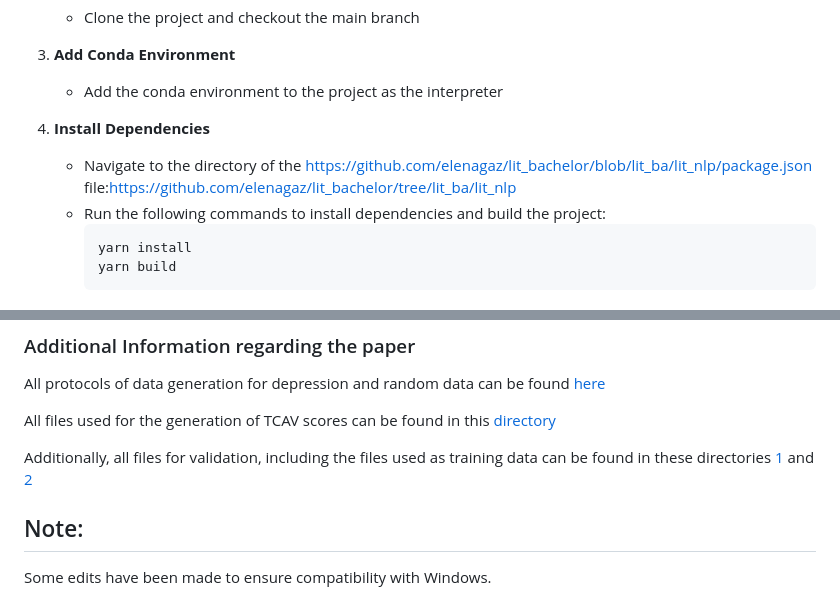
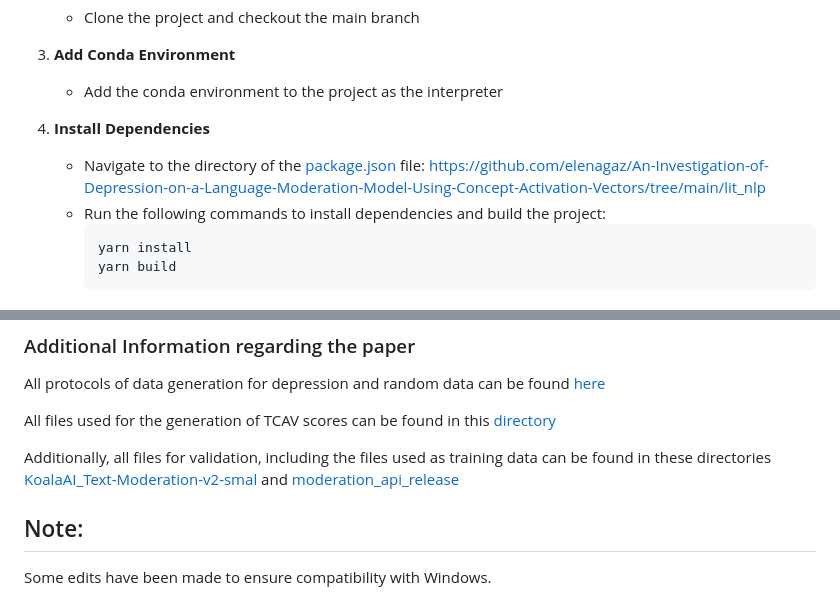
Before and after one commit to elenagaz/An-Investigation-of-Depression-on-a-Language-Moderation-Model-Using-Concept-Activation-Vectors, a Markdown page: README.md, 2 parts joined by grey strips. Rendered like a GitHub page.

````diff
--- a/README.md
+++ b/README.md
@@ -20,7 +20,7 @@ You will need an Anaconda environment for a faster setup.
     - Add the conda environment to the project as the interpreter
 
 4. **Install Dependencies**
-    - Navigate to the directory of the [https://github.com/elenagaz/lit_bachelor/blob/lit_ba/lit_nlp/package.json](https://github.com/elenagaz/An-Investigation-of-Depression-on-a-Language-Moderation-Model-Using-Concept-Activation-Vectors/blob/main/lit_nlp/package.json) file:https://github.com/elenagaz/lit_bachelor/tree/lit_ba/lit_nlp
+    - Navigate to the directory of the [package.json](https://github.com/elenagaz/An-Investigation-of-Depression-on-a-Language-Moderation-Model-Using-Concept-Activation-Vectors/tree/main/lit_nlp) file: https://github.com/elenagaz/An-Investigation-of-Depression-on-a-Language-Moderation-Model-Using-Concept-Activation-Vectors/tree/main/lit_nlp
     - Run the following commands to install dependencies and build the project:
       ```
       yarn install
@@ -62,7 +62,7 @@ All protocols of data generation for depression and random data can be found [he
 
 All files used for the generation of TCAV scores can be found in this [directory](https://github.com/elenagaz/An-Investigation-of-Depression-on-a-Language-Moderation-Model-Using-Concept-Activation-Vectors/tree/main/lit_nlp/my_model_moderation/TCAV_evaluation_files)
 
-Additionally, all files for validation, including the files used as training data can be found in these directories [1](https://github.com/elenagaz/An-Investigation-of-Depression-on-a-Language-Moderation-Model-Using-Concept-Activation-Vectors/tree/main/lit_nlp/my_model_moderation/model_validation/KoalaAI_Text-Moderation-v2-small) and [2](https://github.com/elenagaz/An-Investigation-of-Depression-on-a-Language-Moderation-Model-Using-Concept-Activation-Vectors/tree/main/lit_nlp/my_model_moderation/model_validation/moderation_api_release)
+Additionally, all files for validation, including the files used as training data can be found in these directories [KoalaAI_Text-Moderation-v2-smal](https://github.com/elenagaz/An-Investigation-of-Depression-on-a-Language-Moderation-Model-Using-Concept-Activation-Vectors/tree/main/lit_nlp/my_model_moderation/model_validation/KoalaAI_Text-Moderation-v2-small) and [moderation_api_release](https://github.com/elenagaz/An-Investigation-of-Depression-on-a-Language-Moderation-Model-Using-Concept-Activation-Vectors/tree/main/lit_nlp/my_model_moderation/model_validation/moderation_api_release)
 
 ## Note:
 Some edits have been made to ensure compatibility with Windows.
````
